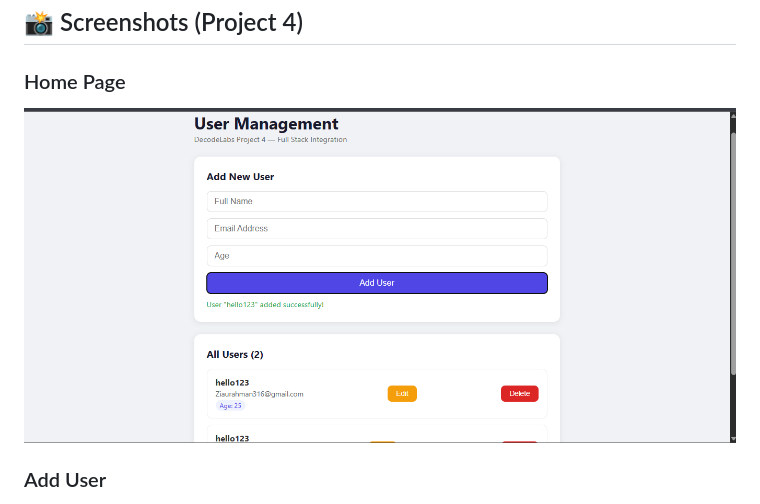
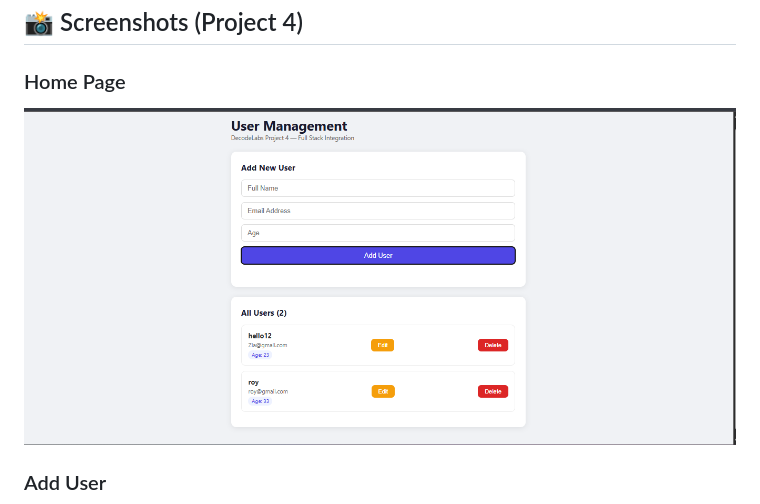
Before and after one commit to TheHaqHub/decodelabs_tasks-, a Markdown page: README.md, the part around the change. Rendered like a GitHub page.

Commit message:
Update home page screenshot in README

```diff
--- a/README.md
+++ b/README.md
@@ -275,7 +275,7 @@ Program: DecodeLabs Full Stack Internship · Batch 2026
 ## 📸 Screenshots (Project 4)
 
 ### Home Page
-![Home](./project4/add-user.png)
+![Home](./project4/home-page.png)
 
 ### Add User
 ![Add User](./project4/add-user.png)
```
